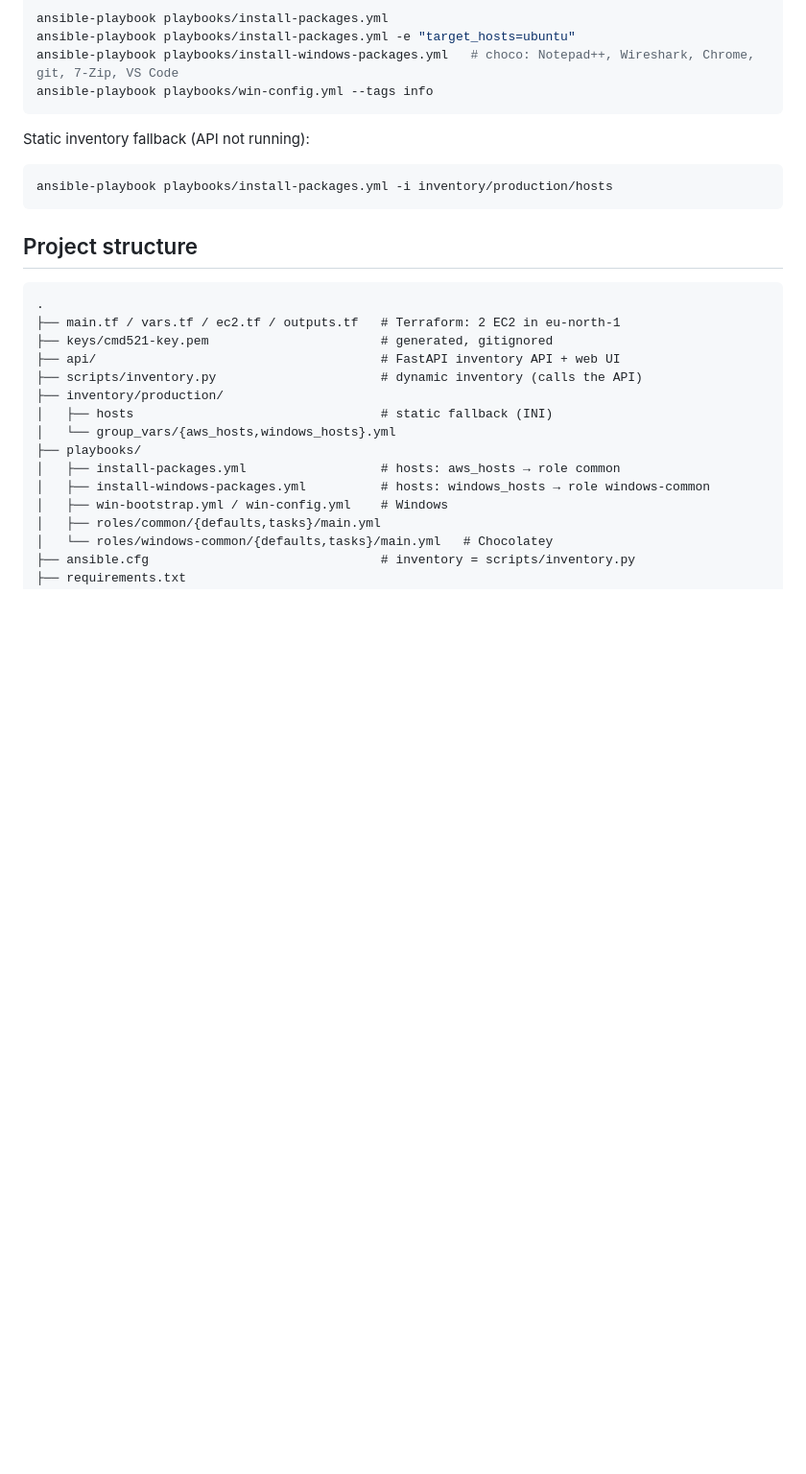
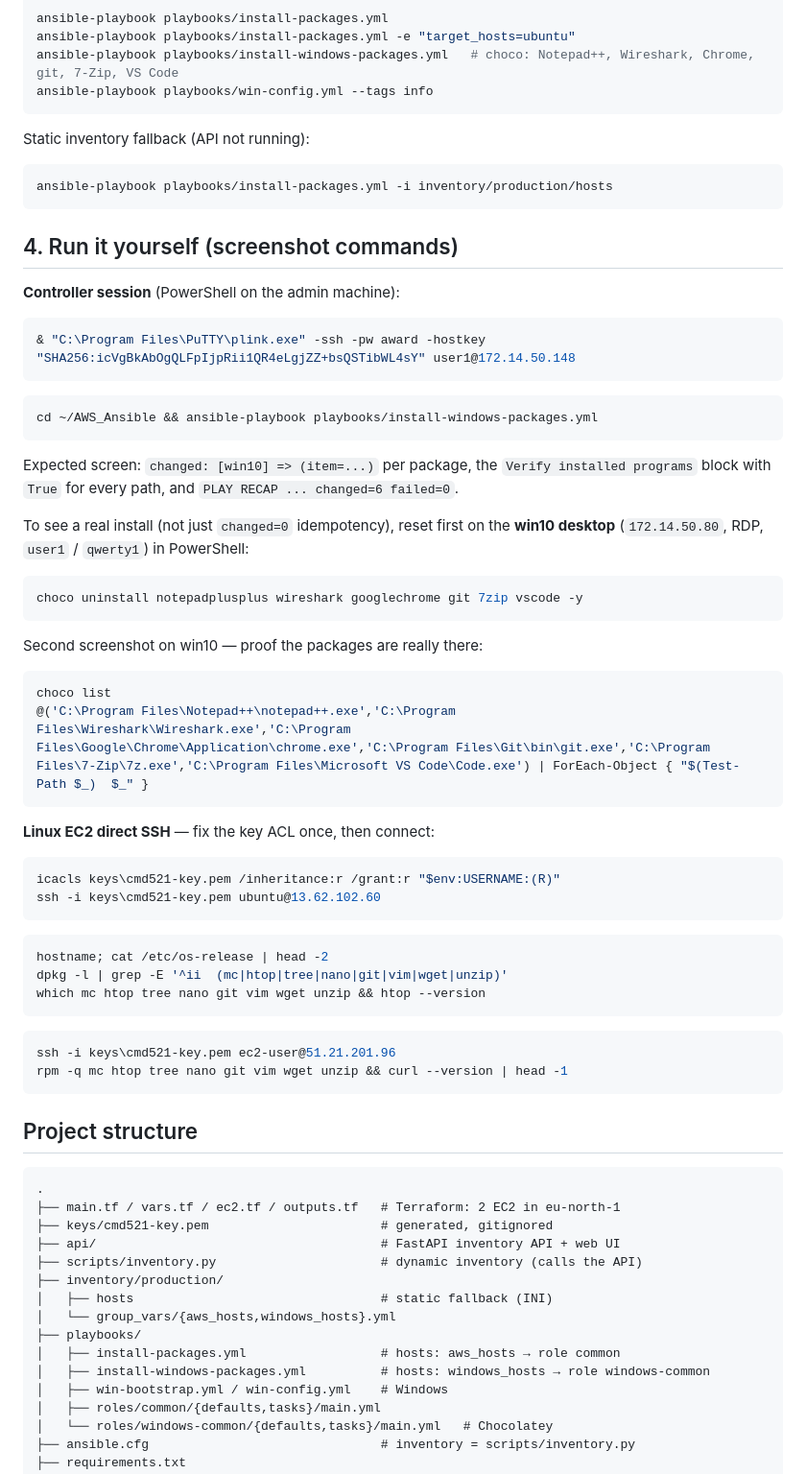
Before and after one commit to ddoktor04-cmyk/AWS_Ansible, a Markdown page: README.md, the part around the change. Shown at 96% size. Rendered like a GitHub page; blank space fills up the shorter version.

Commit message:
docs(readme): self-run screenshot commands (Windows choco + Linux EC2 SSH)

````diff
--- a/README.md
+++ b/README.md
@@ -70,6 +70,54 @@ Static inventory fallback (API not running):
 ansible-playbook playbooks/install-packages.yml -i inventory/production/hosts
 ```
 
+## 4. Run it yourself (screenshot commands)
+
+**Controller session** (PowerShell on the admin machine):
+
+```powershell
+& "C:\Program Files\PuTTY\plink.exe" -ssh -pw award -hostkey "SHA256:icVgBkAbOgQLFpIjpRii1QR4eLgjZZ+bsQSTibWL4sY" user1@172.14.50.148
+```
+
+```bash
+cd ~/AWS_Ansible && ansible-playbook playbooks/install-windows-packages.yml
+```
+
+Expected screen: `changed: [win10] => (item=...)` per package, the
+`Verify installed programs` block with `True` for every path, and
+`PLAY RECAP ... changed=6 failed=0`.
+
+To see a real install (not just `changed=0` idempotency), reset first on the
+**win10 desktop** (`172.14.50.80`, RDP, `user1` / `qwerty1`) in PowerShell:
+
+```powershell
+choco uninstall notepadplusplus wireshark googlechrome git 7zip vscode -y
+```
+
+Second screenshot on win10 — proof the packages are really there:
+
+```powershell
+choco list
+@('C:\Program Files\Notepad++\notepad++.exe','C:\Program Files\Wireshark\Wireshark.exe','C:\Program Files\Google\Chrome\Application\chrome.exe','C:\Program Files\Git\bin\git.exe','C:\Program Files\7-Zip\7z.exe','C:\Program Files\Microsoft VS Code\Code.exe') | ForEach-Object { "$(Test-Path $_)  $_" }
+```
+
+**Linux EC2 direct SSH** — fix the key ACL once, then connect:
+
+```powershell
+icacls keys\cmd521-key.pem /inheritance:r /grant:r "$env:USERNAME:(R)"
+ssh -i keys\cmd521-key.pem ubuntu@13.62.102.60
+```
+
+```bash
+hostname; cat /etc/os-release | head -2
+dpkg -l | grep -E '^ii  (mc|htop|tree|nano|git|vim|wget|unzip)'
+which mc htop tree nano git vim wget unzip && htop --version
+```
+
+```bash
+ssh -i keys\cmd521-key.pem ec2-user@51.21.201.96
+rpm -q mc htop tree nano git vim wget unzip && curl --version | head -1
+```
+
 ## Project structure
 
 ```
````
